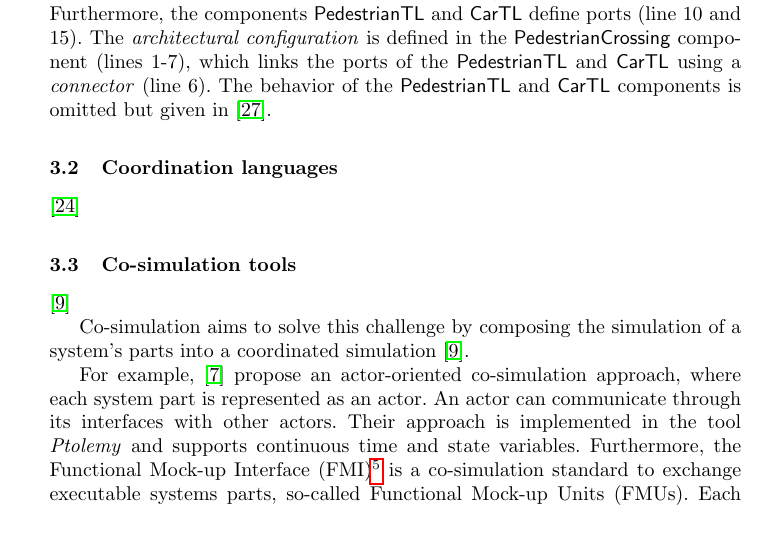
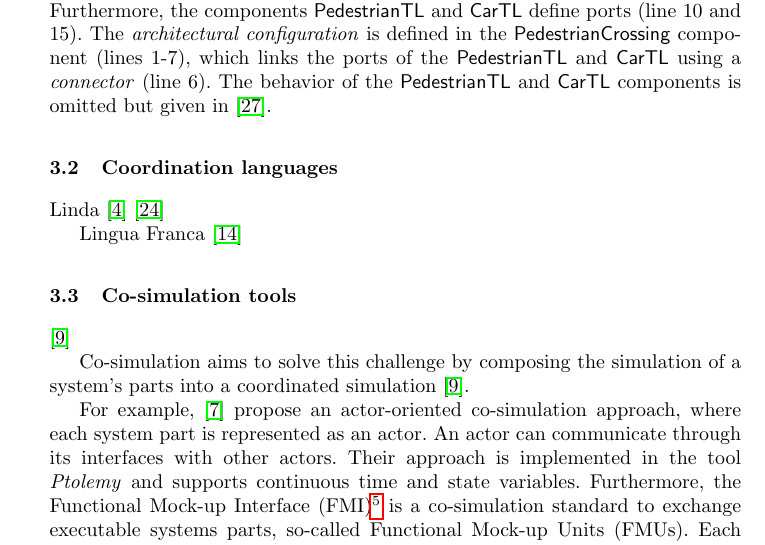
Before and after one commit to timKraeuter/Coordination-2024, a LaTeX paper (main.tex): part of page 5 of 16, cut so that both start at the same text. Compiled offline with pdfLaTeX.

Commit message:
Foundation finished

```diff
--- a/main.tex
+++ b/main.tex
@@ -221,8 +221,15 @@ The behavior of the \textsf{PedestrianTL} and \textsf{CarTL} components is omitt
 
 \subsection{Coordination languages}
 % Define Coordination language and give examples
+
+% Traditional coordination languages such as
+Linda \cite{carrieroLindaContext1989}
+% Reo?
 % Cite and survey
 \cite{papadopoulosCoordinationModelsLanguages1998}
+
+% Newer coordination languages: Lingua Franca, Rebecca? --> LF paper.
+Lingua Franca \cite{lohstrohLinguaFrancaDeterministic2021}
 
 \subsection{Co-simulation tools}
 % Define Co-simulation and give examples
```
